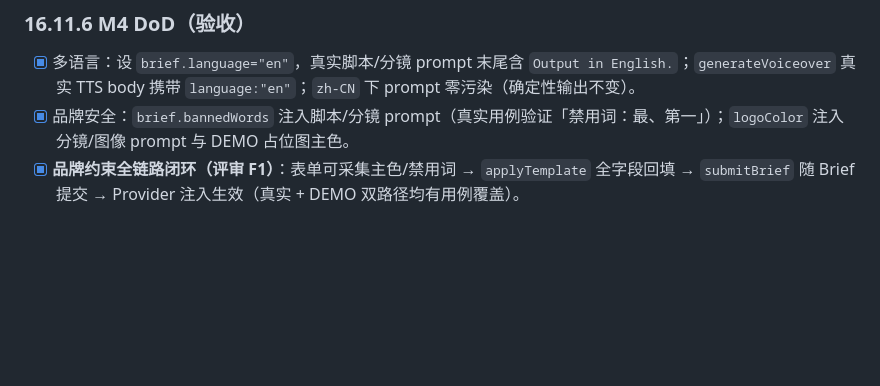
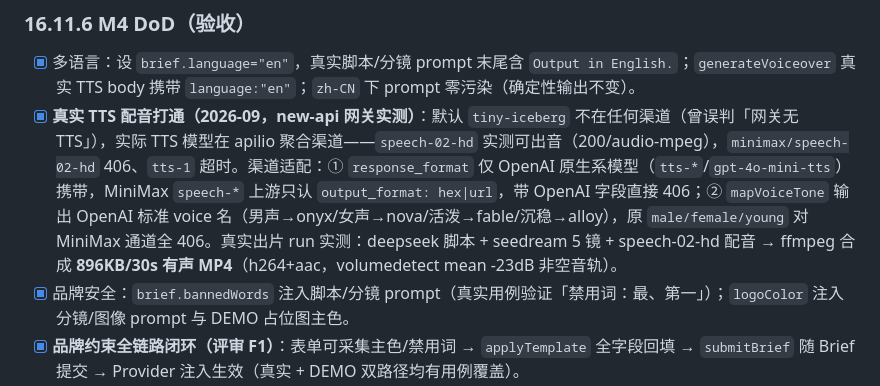
Before and after one commit to OliverPanda/brand-promo-agent, a Markdown page: prd/PRD.md, the part around the change. GitHub-like rendering; blank space fills up the shorter version.

Commit message:
docs(brand-promo-agent): PRD M4 DoD 补真实 TTS 配音打通条目(speech-02-hd 渠道适配/voice 映射)

```diff
--- a/prd/PRD.md
+++ b/prd/PRD.md
@@ -674,6 +674,7 @@ tests/
 
 ### 16.11.6 M4 DoD（验收）
 - [x] 多语言：设 `brief.language="en"`，真实脚本/分镜 prompt 末尾含 `Output in English.`；`generateVoiceover` 真实 TTS body 携带 `language:"en"`；`zh-CN` 下 prompt 零污染（确定性输出不变）。
+- [x] **真实 TTS 配音打通（2026-09，new-api 网关实测）**：默认 `tiny-iceberg` 不在任何渠道（曾误判「网关无 TTS」），实际 TTS 模型在 apilio 聚合渠道——`speech-02-hd` 实测可出音（200/audio-mpeg），`minimax/speech-02-hd` 406、`tts-1` 超时。渠道适配：① `response_format` 仅 OpenAI 原生系模型（`tts-*`/`gpt-4o-mini-tts`）携带，MiniMax `speech-*` 上游只认 `output_format: hex|url`，带 OpenAI 字段直接 406；② `mapVoiceTone` 输出 OpenAI 标准 voice 名（男声→onyx/女声→nova/活泼→fable/沉稳→alloy），原 `male/female/young` 对 MiniMax 通道全 406。真实出片 run 实测：deepseek 脚本 + seedream 5 镜 + speech-02-hd 配音 → ffmpeg 合成 **896KB/30s 有声 MP4**（h264+aac，volumedetect mean -23dB 非空音轨）。
 - [x] 品牌安全：`brief.bannedWords` 注入脚本/分镜 prompt（真实用例验证「禁用词：最、第一」）；`logoColor` 注入分镜/图像 prompt 与 DEMO 占位图主色。
 - [x] **品牌约束全链路闭环（评审 F1）**：表单可采集主色/禁用词 → `applyTemplate` 全字段回填 → `submitBrief` 随 Brief 提交 → Provider 注入生效（真实 + DEMO 双路径均有用例覆盖）。
 - [x] 模板库：`GET /api/templates` 首启返回 5 预置；`POST` 新建自定义、`PUT` 更新、`DELETE` 自定义成功；**DELETE 预置返回 409**；非法模板名 `POST` 返回 400。
```
